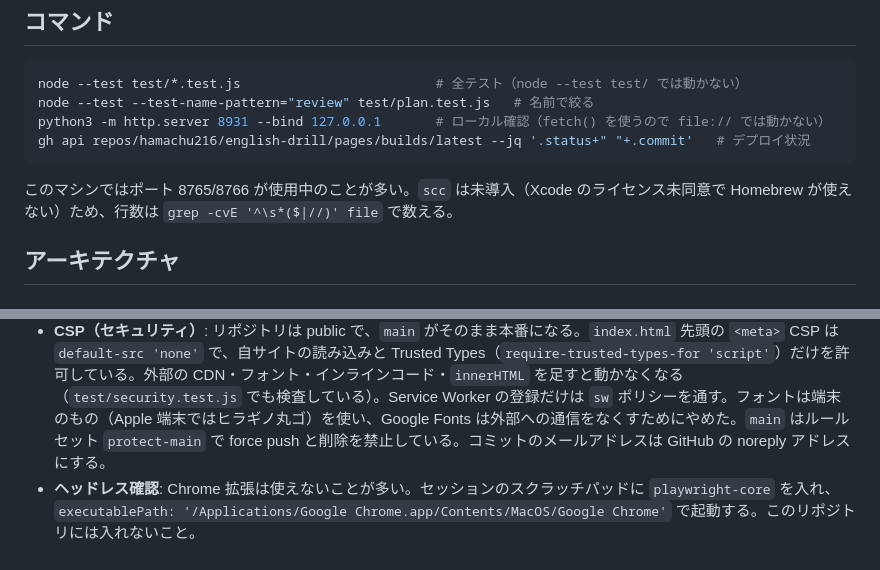
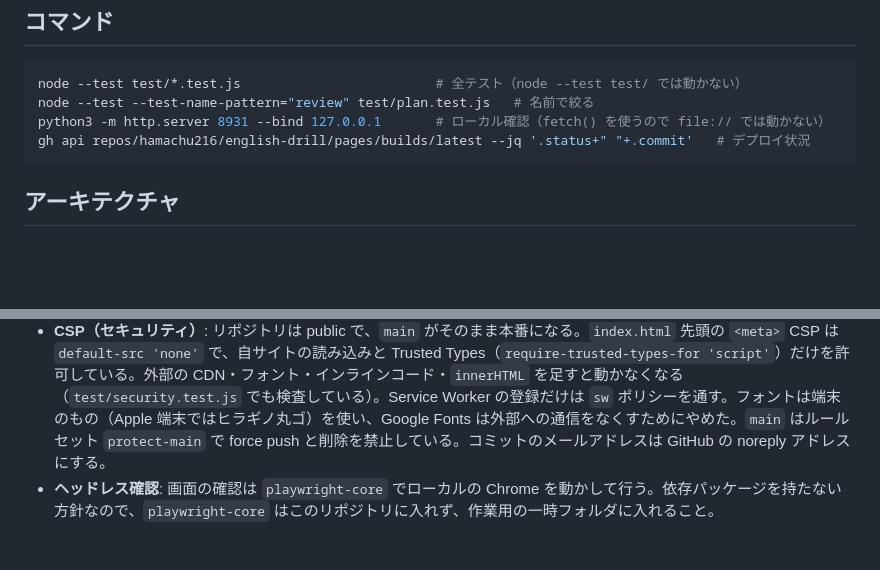
Before and after one commit to hamachu216/english-drill, a Markdown page: CLAUDE.md, 2 parts joined by grey strips. GitHub-like rendering; blank space fills up the shorter version.

Commit message:
CLAUDE.md: keep machine-specific notes (ports, tools, Chrome path) out of the public repo
Co-Authored-By: Claude Opus 5.5 <noreply@anthropic.com>

````diff
--- a/CLAUDE.md
+++ b/CLAUDE.md
@@ -20,8 +20,6 @@ node --test --test-name-pattern="review" test/plan.test.js   # 名前で絞る
 python3 -m http.server 8931 --bind 127.0.0.1       # ローカル確認（fetch() を使うので file:// では動かない）
 gh api repos/hamachu216/english-drill/pages/builds/latest --jq '.status+" "+.commit'   # デプロイ状況
 ```
-
-このマシンではポート 8765/8766 が使用中のことが多い。`scc` は未導入（Xcode のライセンス未同意で Homebrew が使えない）ため、行数は `grep -cvE '^\s*($|//)' file` で数える。
 
 ## アーキテクチャ
 
@@ -193,4 +191,4 @@ iPhone の Safari は7日間開かないサイトの記録を消すが、ホー
 - **テーマ**: 色は `:root` の CSS カスタムプロパティで定義する。ダークモードは `@media (prefers-color-scheme: dark) :root:not([data-theme="light"])` と `:root[data-theme="dark"]` の2か所で再定義しているので、両方を必ず揃えること。レベルごとのアクセント色は `--lv1`〜`--lv5` で、`--lv` 経由で適用する。
 - **問題文**: 必ずオリジナルで書く（例外は上の `replies.json` の定型句だけ）。`refs` に載せた参考サイトは分野構成の参考にしただけで、文をコピーしてはいけない。リポジトリは public なので、カードに利用者の実名や所属、実際の研究内容・結果を入れないこと（構文とQ&Aの例は架空の研究で、型を使い回す練習用）。
 - **CSP（セキュリティ）**: リポジトリは public で、`main` がそのまま本番になる。`index.html` 先頭の `<meta>` CSP は `default-src 'none'` で、自サイトの読み込みと Trusted Types（`require-trusted-types-for 'script'`）だけを許可している。外部の CDN・フォント・インラインコード・`innerHTML` を足すと動かなくなる（`test/security.test.js` でも検査している）。Service Worker の登録だけは `sw` ポリシーを通す。フォントは端末のもの（Apple 端末ではヒラギノ丸ゴ）を使い、Google Fonts は外部への通信をなくすためにやめた。`main` はルールセット `protect-main` で force push と削除を禁止している。コミットのメールアドレスは GitHub の noreply アドレスにする。
-- **ヘッドレス確認**: Chrome 拡張は使えないことが多い。セッションのスクラッチパッドに `playwright-core` を入れ、`executablePath: '/Applications/Google Chrome.app/Contents/MacOS/Google Chrome'` で起動する。このリポジトリには入れないこと。
+- **ヘッドレス確認**: 画面の確認は `playwright-core` でローカルの Chrome を動かして行う。依存パッケージを持たない方針なので、`playwright-core` はこのリポジトリに入れず、作業用の一時フォルダに入れること。
````
